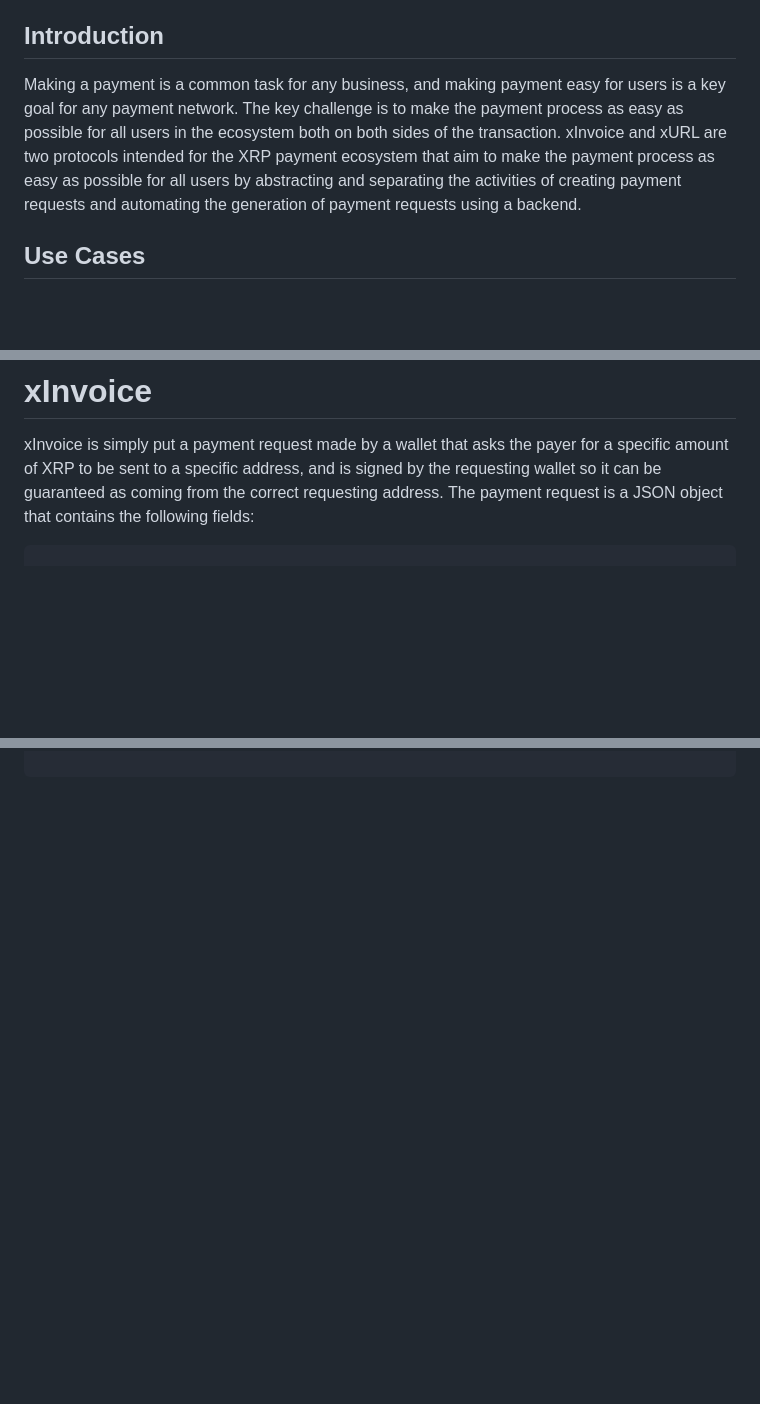
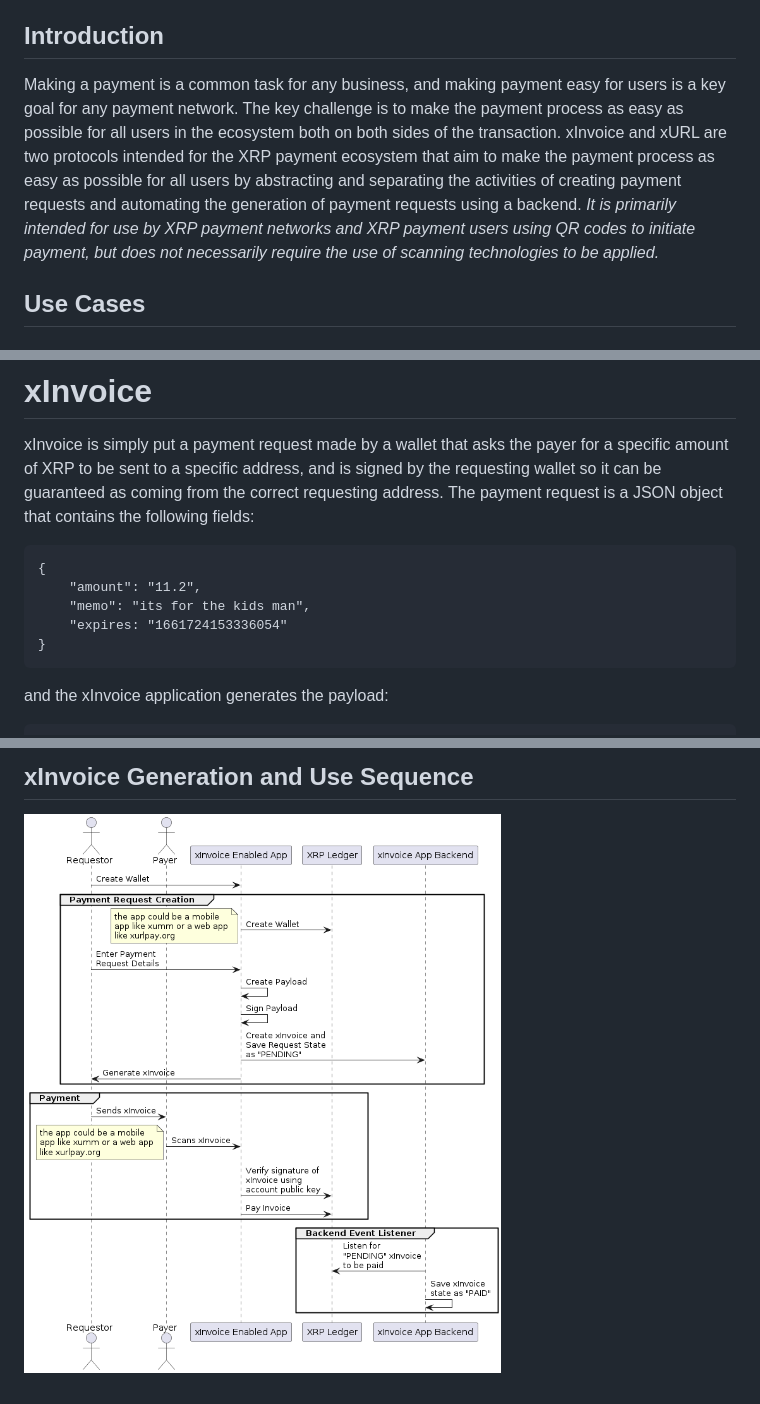
Before and after one commit to claytantor/xrpl-poc-python, a Markdown page: docs/whitepaper.md, 3 parts joined by grey strips. Drawn GitHub-style; pictures changed too: docs/images/payment_request_sequence.png (added); blank space fills up the shorter version.

Commit message:
adding xinvoice sequence

````diff
--- a/docs/whitepaper.md
+++ b/docs/whitepaper.md
@@ -3,7 +3,7 @@
 **IMPORTANT: THIS IS A WORK IN PROGRESS. IT IS INTENDED TO BE PRESENTED TO THE XRP COMMUNITY FOR REVIEW**
 
 ## Introduction
-Making a payment is a common task for any business, and making payment easy for users is a key goal for any payment network. The key challenge is to make the payment process as easy as possible for all users in the ecosystem both on both sides of the transaction. xInvoice and xURL are two protocols intended for the XRP payment ecosystem that aim to make the payment process as easy as possible for all users by abstracting and separating the activities of creating payment requests and automating the generation of payment requests using a backend.
+Making a payment is a common task for any business, and making payment easy for users is a key goal for any payment network. The key challenge is to make the payment process as easy as possible for all users in the ecosystem both on both sides of the transaction. xInvoice and xURL are two protocols intended for the XRP payment ecosystem that aim to make the payment process as easy as possible for all users by abstracting and separating the activities of creating payment requests and automating the generation of payment requests using a backend. *It is primarily intended for use by XRP payment networks and XRP payment users using QR codes to initiate payment, but does not necessarily require the use of scanning technologies to be applied.*
 
 ## Use Cases
 
@@ -28,6 +28,15 @@ Merchants can have a new customer driven payment experience with little to no PO
 # xInvoice
 xInvoice is simply put a payment request made by a wallet that asks the payer for a specific amount of XRP to be sent to a specific address, and is signed by the requesting wallet so it can be guaranteed as coming from the correct requesting address. The payment request is a JSON object that contains the following fields:
 
+
+```
+{
+    "amount": "11.2",
+    "memo": "its for the kids man",
+    "expires: "1661724153336054"
+}
 ```
 
+and the xInvoice application generates the payload:
+
 ```
@@ -33,0 +57,2 @@ xInvoice is simply put a payment request made by a wallet that asks the payer fo
+## xInvoice Generation and Use Sequence
+![xInvoice Sequence](./images/payment_request_sequence.png)
````
Also changed, not shown: other parts of docs/whitepaper.md (+14 -0 lines), 2 other files.
